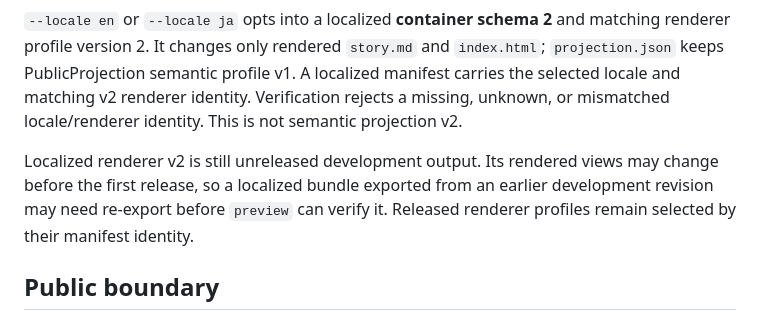
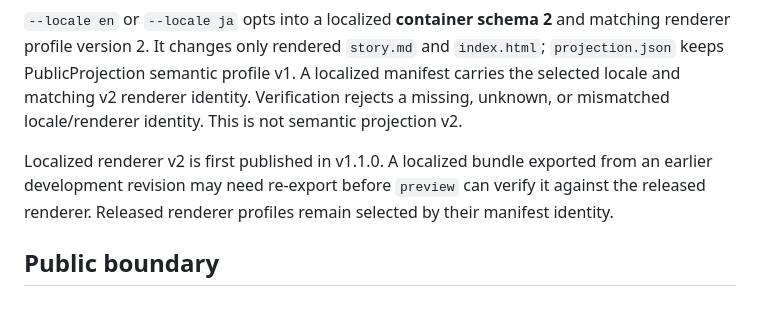
Before and after one commit to howlrs/synapsegit, a Markdown page: docs/publication_bundle.md, the part around the change. GitHub-like rendering.

Commit message:
docs: establish the first released localized renderer baseline

```diff
--- a/docs/publication_bundle.md
+++ b/docs/publication_bundle.md
@@ -8,10 +8,10 @@ Without `--locale`, export writes the frozen creator bundle v1: the v1 `PublicPr
 
 `--locale en` or `--locale ja` opts into a localized **container schema 2** and matching renderer profile version 2. It changes only rendered `story.md` and `index.html`; `projection.json` keeps PublicProjection semantic profile v1. A localized manifest carries the selected locale and matching v2 renderer identity. Verification rejects a missing, unknown, or mismatched locale/renderer identity. This is not semantic projection v2.
 
-Localized renderer v2 is still unreleased development output. Its rendered views
-may change before the first release, so a localized bundle exported from an
-earlier development revision may need re-export before `preview` can verify it.
-Released renderer profiles remain selected by their manifest identity.
+Localized renderer v2 is first published in v1.1.0. A localized bundle exported
+from an earlier development revision may need re-export before `preview` can
+verify it against the released renderer. Released renderer profiles remain
+selected by their manifest identity.
 
 ## Public boundary
 
```
